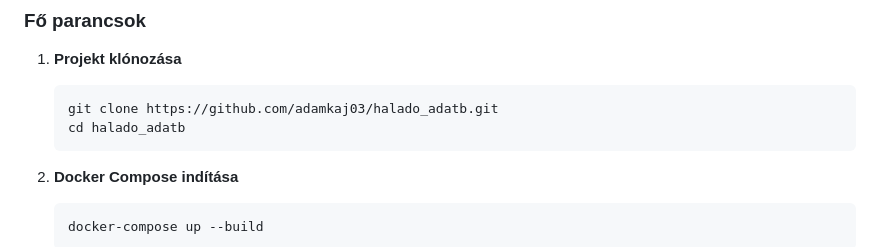
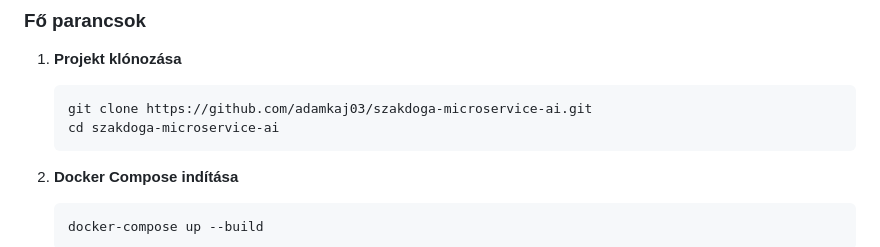
Before and after one commit to adamkaj03/szakdoga-microservice-ai, a Markdown page: README.md, the part around the change. Drawn GitHub-style.

Commit message:
Update repository links in README

````diff
--- a/README.md
+++ b/README.md
@@ -43,8 +43,8 @@ A teljes rendszer konténerizált, fejlesztéshez és teszteléshez `docker-comp
 
 1. **Projekt klónozása**
    ```bash
-   git clone https://github.com/adamkaj03/halado_adatb.git
-   cd halado_adatb
+   git clone https://github.com/adamkaj03/szakdoga-microservice-ai.git
+   cd szakdoga-microservice-ai
    ```
 
 2. **Docker Compose indítása**
````
